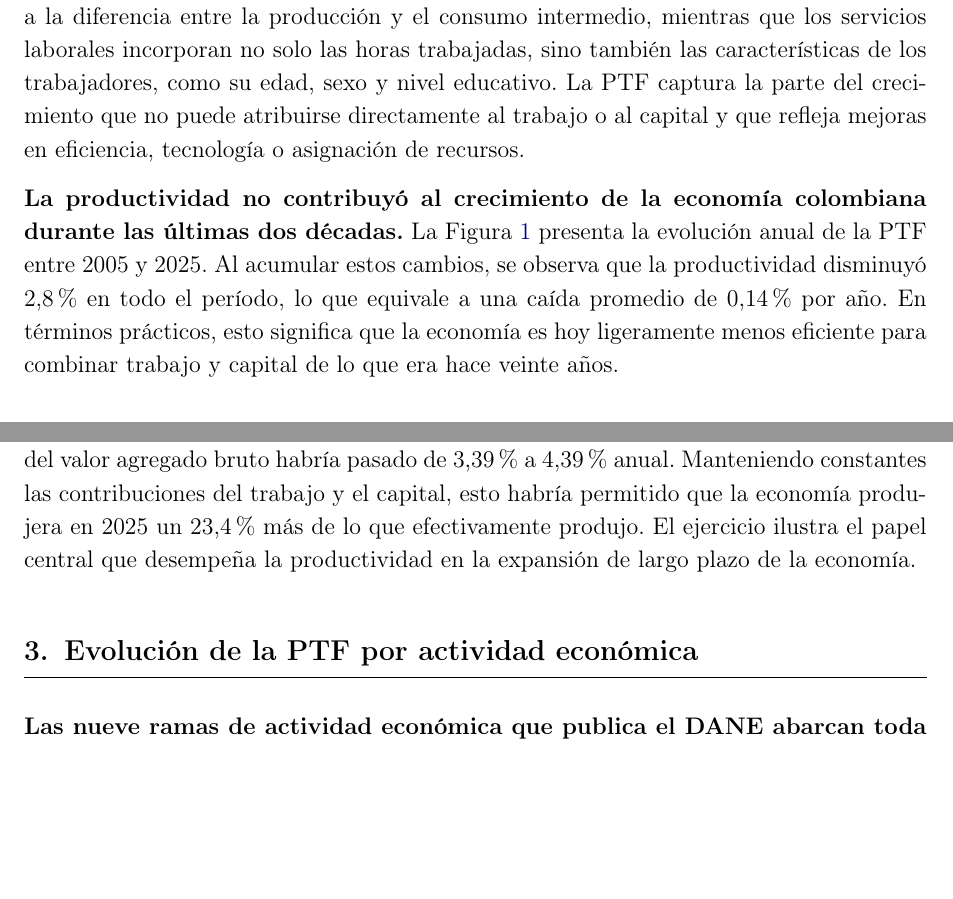
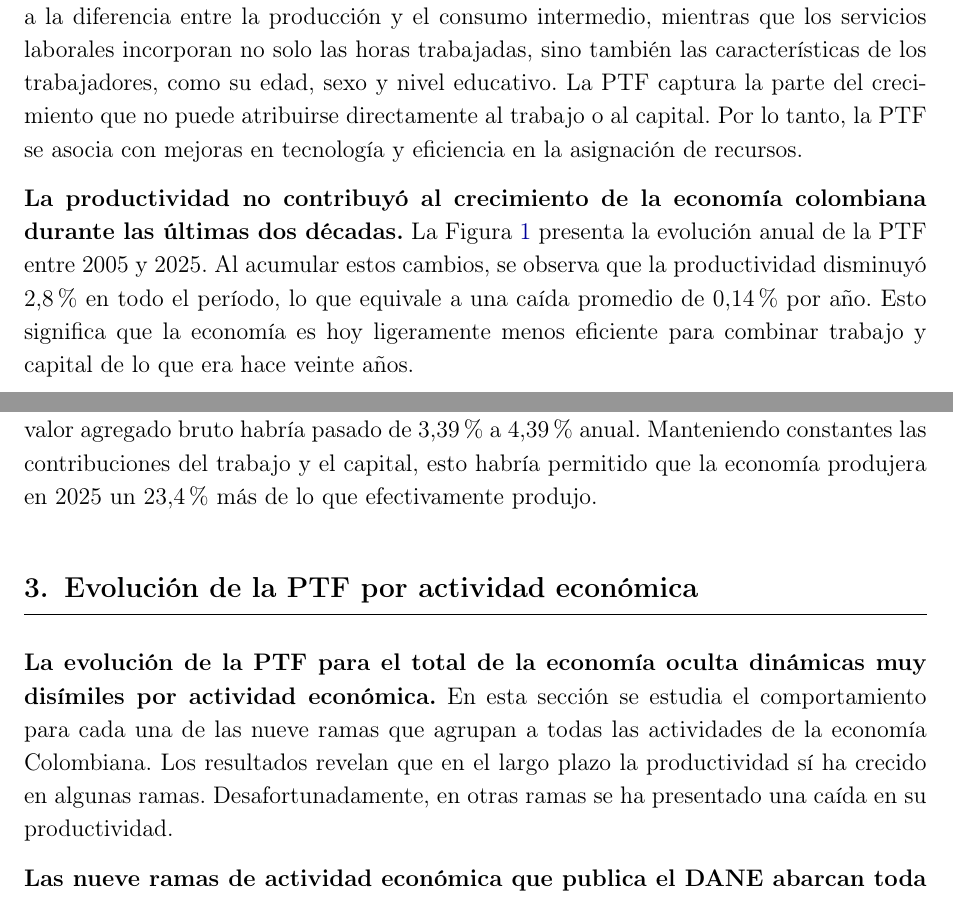
Before and after one commit to oliverpardo1979/informe_ptf, a LaTeX document (main.tex, which reads Paper/sections/CuerpoInformePTF.tex): two parts of pages 5 and 6 of 15, joined at a grey line, cut so that both start at the same text, the shorter picture padded with empty space. Compiled offline with pdfLaTeX.

Commit message:
Cambios finales

```diff
--- a/Paper/sections/CuerpoInformePTF.tex
+++ b/Paper/sections/CuerpoInformePTF.tex
@@ -14,9 +14,9 @@
 \section{Evolución de la PTF para el total de la economía}
 \thispagestyle{fancy}
 
-\textbf{La PTF mide qué tan eficientemente una economía transforma trabajo y capital en producción.} Para estimarla, el DANE utiliza una metodología de contabilidad del crecimiento que descompone el valor agregado bruto entre las contribuciones del trabajo, el capital y la productividad \citep{DANE2022TFP}. El valor agregado bruto corresponde a la diferencia entre la producción y el consumo intermedio, mientras que los servicios laborales incorporan no solo las horas trabajadas, sino también las características de los trabajadores, como su edad, sexo y nivel educativo. La PTF captura la parte del crecimiento que no puede atribuirse directamente al trabajo o al capital y que refleja mejoras en eficiencia, tecnología o asignación de recursos.
+\textbf{La PTF mide qué tan eficientemente una economía transforma trabajo y capital en producción.} Para estimarla, el DANE utiliza una metodología de contabilidad del crecimiento que descompone el valor agregado bruto entre las contribuciones del trabajo, el capital y la productividad \citep{DANE2022TFP}. El valor agregado bruto corresponde a la diferencia entre la producción y el consumo intermedio, mientras que los servicios laborales incorporan no solo las horas trabajadas, sino también las características de los trabajadores, como su edad, sexo y nivel educativo. La PTF captura la parte del crecimiento que no puede atribuirse directamente al trabajo o al capital. Por lo tanto, la PTF se asocia con mejoras en tecnología y eficiencia en la asignación de recursos.
 
-\textbf{La productividad no contribuyó al crecimiento de la economía colombiana durante las últimas dos décadas.} La Figura \ref{fig:ptf_total_anual_va} presenta la evolución anual de la PTF entre 2005 y 2025. Al acumular estos cambios, se observa que la productividad disminuyó 2,8\% en todo el período, lo que equivale a una caída promedio de 0,14\% por año. En términos prácticos, esto significa que la economía es hoy ligeramente menos eficiente para combinar trabajo y capital de lo que era hace veinte años.
+\textbf{La productividad no contribuyó al crecimiento de la economía colombiana durante las últimas dos décadas.} La Figura \ref{fig:ptf_total_anual_va} presenta la evolución anual de la PTF entre 2005 y 2025. Al acumular estos cambios, se observa que la productividad disminuyó 2,8\% en todo el período, lo que equivale a una caída promedio de 0,14\% por año. Esto significa que la economía es hoy ligeramente menos eficiente para combinar trabajo y capital de lo que era hace veinte años.
 
 \begin{figure}[H]
   \centering
@@ -34,13 +34,15 @@
   \label{fig:descomposicion_valor_agregado}
 \end{figure}
 
-\textbf{Pequeñas mejoras sostenidas en la productividad habrían tenido efectos significativos sobre el crecimiento económico.} Un ejercicio contrafactual muestra que, si la PTF hubiera crecido un punto porcentual adicional cada año, la tasa de crecimiento del valor agregado bruto habría pasado de 3,39\% a 4,39\% anual. Manteniendo constantes las contribuciones del trabajo y el capital, esto habría permitido que la economía produjera en 2025 un 23,4\% más de lo que efectivamente produjo. El ejercicio ilustra el papel central que desempeña la productividad en la expansión de largo plazo de la economía.
+\textbf{Pequeñas mejoras sostenidas en la productividad habrían tenido efectos significativos sobre el crecimiento económico.} Un ejercicio contrafactual muestra que, si la PTF hubiera crecido un punto porcentual adicional cada año, la tasa de crecimiento del valor agregado bruto habría pasado de 3,39\% a 4,39\% anual. Manteniendo constantes las contribuciones del trabajo y el capital, esto habría permitido que la economía produjera en 2025 un 23,4\% más de lo que efectivamente produjo. %El ejercicio ilustra el papel central que desempeña la productividad en la expansión de largo plazo de la economía.
 
 %El contrafactual no identifica una política capaz de elevar un punto porcentual la tasa de crecimiento de la PTF cada año ni incorpora respuestas del trabajo y el capital. El aumento de 23,4\% corresponde al valor agregado bruto y solo aproxima el efecto sobre el PIB si la participación de los impuestos netos de subvenciones sobre los productos permanece constante.
 
 
 \section{Evolución de la PTF por actividad económica}
 \thispagestyle{fancy}
+
+\textbf{La evolución de la PTF para el total de la economía oculta dinámicas muy disímiles por actividad económica.} En esta sección se estudia el comportamiento para cada una de las nueve ramas que agrupan a todas las actividades de la economía Colombiana. Los resultados revelan que en el largo plazo la productividad sí ha crecido en algunas ramas. Desafortunadamente, en otras ramas se ha presentado una caída en su productividad.
 
 \textbf{Las nueve ramas de actividad económica que publica el DANE abarcan toda la economía, pero cada una agrupa actividades muy heterogéneas.} El Cuadro \ref{tab:subactividades} presenta las subactividades incluidas en cada rama. Estas nueve ramas corresponden a la mayor desagregación por actividad económica que publica el DANE para la PTF.
 
```
Also changed, not shown: main.tex (+1 -1 lines), Paper/sections/CuerpoInformePTF.tex (4 more changed lines).
